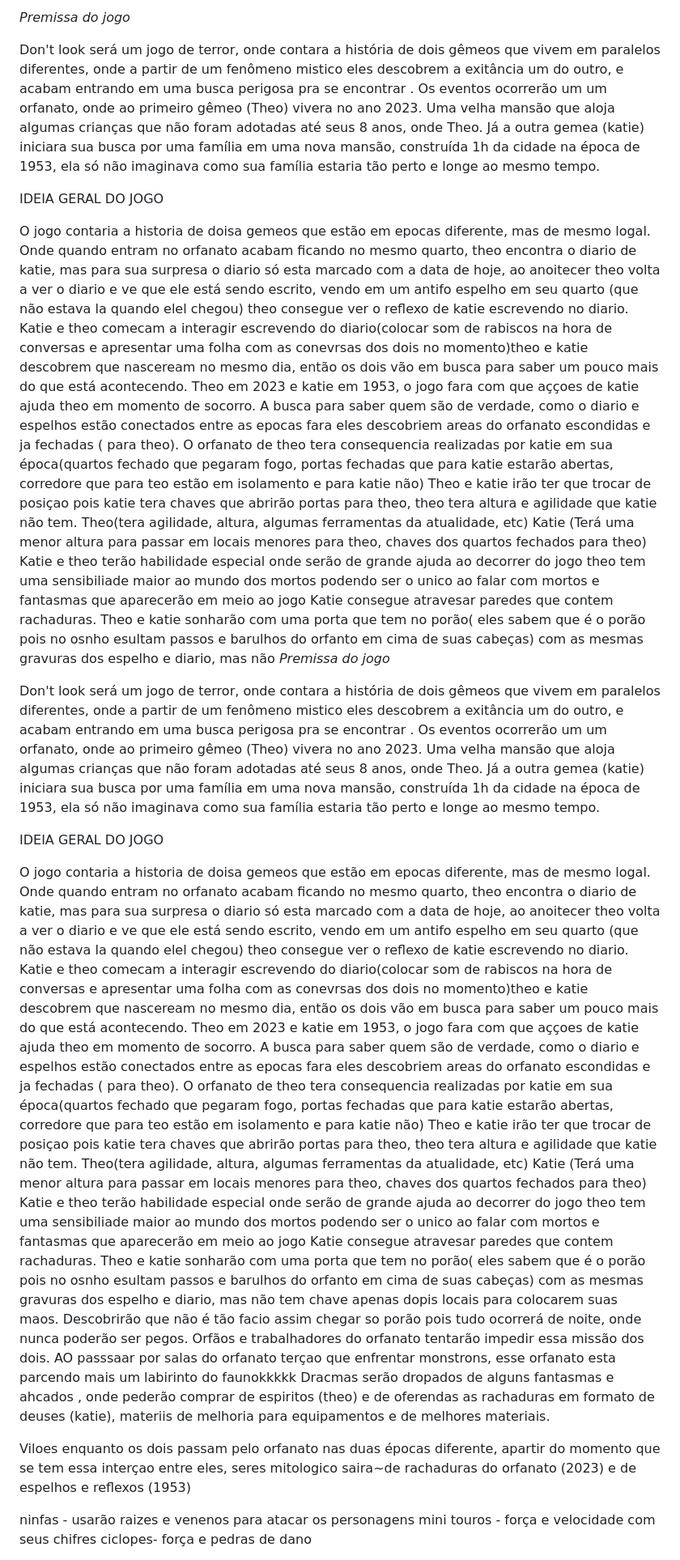
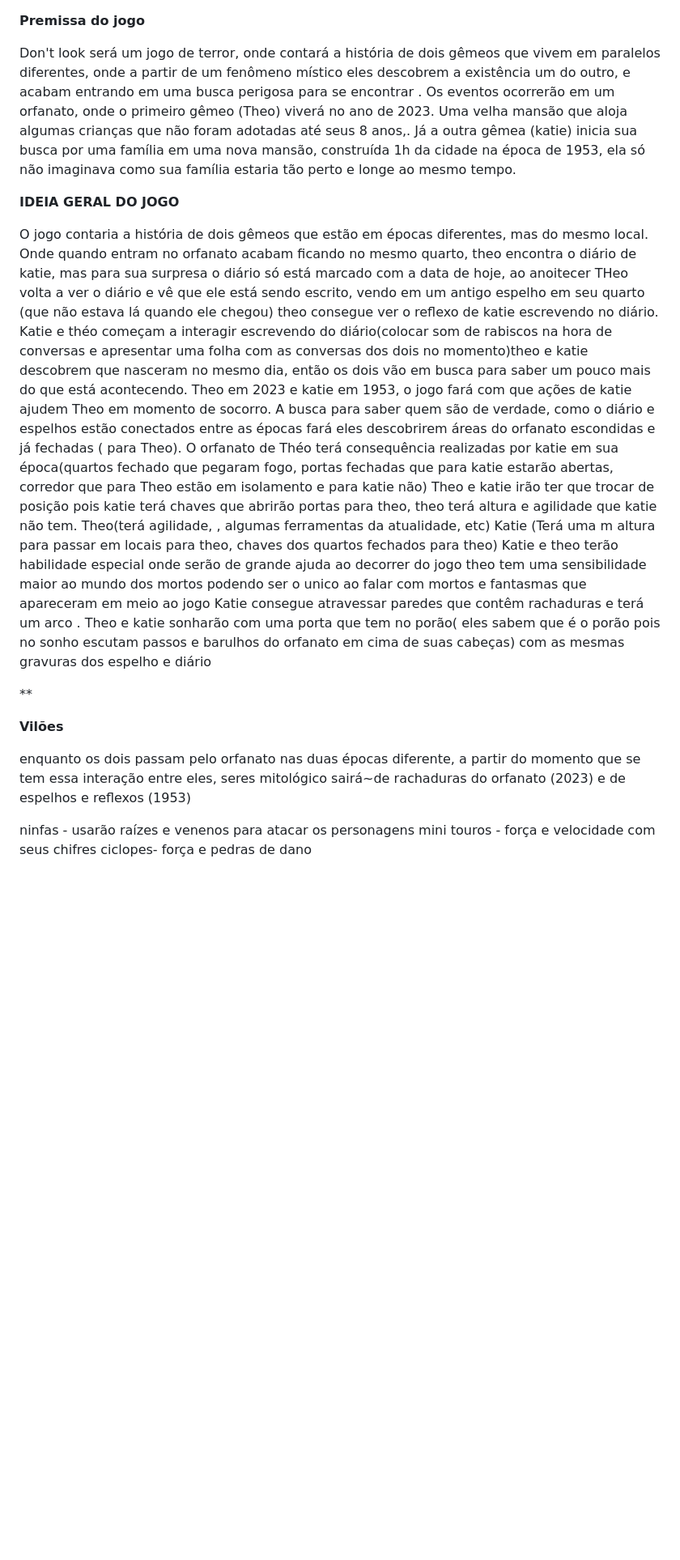
Before and after one commit to Higorass/Don-t-look, a Markdown page: README.md, the part around the change printed below. Shown: that part at 81% size. Rendered like a GitHub page; blank space fills up the shorter version.

Commit message:
Update README.md
Atualizei algumas coisas

```diff
--- a/README.md
+++ b/README.md
@@ -1,46 +1,46 @@
-*Premissa do jogo*
 
 
-Don't look será um jogo de terror, onde contara a história de dois gêmeos que vivem em paralelos diferentes, onde a partir de um fenômeno mistico eles descobrem a exitância um do outro, e acabam entrando em uma busca perigosa pra se encontrar .
-Os eventos ocorrerão um um orfanato, onde ao primeiro gêmeo (Theo) vivera no ano 2023. Uma velha mansão que aloja algumas crianças que não foram adotadas até seus 8 anos, onde Theo. Já a outra gemea (katie) iniciara sua busca por uma família em uma nova mansão, construída 1h da cidade na época de 1953, ela só não imaginava como sua família estaria tão perto e longe ao mesmo tempo.
-
-IDEIA GERAL DO JOGO
+**Premissa do jogo**
 
 
-O jogo contaria a historia de doisa gemeos que estão em epocas diferente, mas de mesmo  logal. Onde quando entram no orfanato acabam ficando no mesmo quarto, theo encontra o diario de katie, mas para sua surpresa o diario só esta marcado com a data de hoje, ao anoitecer theo volta a ver o diario e ve que ele está sendo escrito, vendo em um antifo espelho em seu quarto (que não estava la quando elel chegou) theo consegue ver o reflexo de katie escrevendo no diario.
-Katie e theo comecam a interagir escrevendo do diario(colocar som de rabiscos na hora de conversas e apresentar uma folha com as conevrsas dos dois no momento)theo e katie descobrem que nasceream no mesmo dia, então os dois vão em busca para saber um pouco mais do que está acontecendo. Theo em 2023 e katie em 1953, o jogo fara com que aççoes de katie ajuda theo em momento de socorro.
-A busca para saber quem são de verdade, como o diario e espelhos estão conectados entre as epocas fara eles descobriem areas do orfanato escondidas e ja fechadas ( para theo). O orfanato de theo tera consequencia realizadas por katie em sua época(quartos fechado que pegaram fogo, portas fechadas que para katie estarão abertas, corredore que para teo estão em isolamento e para katie não) Theo e katie irão ter que trocar de posiçao pois katie tera chaves que abrirão portas para theo, theo tera altura e agilidade que katie não tem.
-Theo(tera agilidade, altura, algumas ferramentas da atualidade, etc)
-Katie (Terá uma menor altura para passar em locais menores para theo, chaves dos quartos fechados para theo)
-Katie e theo terão habilidade especial onde serão de grande ajuda ao decorrer do jogo
-theo tem uma sensibiliade maior ao mundo dos mortos podendo ser o unico ao falar com mortos e fantasmas que aparecerão em meio ao jogo
-Katie consegue atravesar paredes que contem rachaduras.
-Theo e katie sonharão com uma porta que  tem no porão( eles sabem que é o porão pois no osnho esultam passos e barulhos do orfanto em cima de suas cabeças) com as mesmas gravuras dos espelho e diario, mas não *Premissa do jogo*
 
 
-Don't look será um jogo de terror, onde contara a história de dois gêmeos que vivem em paralelos diferentes, onde a partir de um fenômeno mistico eles descobrem a exitância um do outro, e acabam entrando em uma busca perigosa pra se encontrar .
-Os eventos ocorrerão um um orfanato, onde ao primeiro gêmeo (Theo) vivera no ano 2023. Uma velha mansão que aloja algumas crianças que não foram adotadas até seus 8 anos, onde Theo. Já a outra gemea (katie) iniciara sua busca por uma família em uma nova mansão, construída 1h da cidade na época de 1953, ela só não imaginava como sua família estaria tão perto e longe ao mesmo tempo.
-
-IDEIA GERAL DO JOGO
+Don't look será um jogo de terror, onde contará a história de dois gêmeos que vivem em paralelos diferentes, onde a partir de um fenômeno místico eles descobrem a existência um do outro, e acabam entrando em uma busca perigosa para se encontrar .
+Os eventos ocorrerão em um orfanato, onde o primeiro gêmeo (Theo) viverá no ano de 2023. Uma velha mansão que aloja algumas crianças que não foram adotadas até seus 8 anos,. Já a outra gêmea (katie) inicia sua busca por uma família em uma nova mansão, construída 1h da cidade na época de 1953, ela só não imaginava como sua família estaria tão perto e longe ao mesmo tempo.
 
 
-O jogo contaria a historia de doisa gemeos que estão em epocas diferente, mas de mesmo  logal. Onde quando entram no orfanato acabam ficando no mesmo quarto, theo encontra o diario de katie, mas para sua surpresa o diario só esta marcado com a data de hoje, ao anoitecer theo volta a ver o diario e ve que ele está sendo escrito, vendo em um antifo espelho em seu quarto (que não estava la quando elel chegou) theo consegue ver o reflexo de katie escrevendo no diario.
-Katie e theo comecam a interagir escrevendo do diario(colocar som de rabiscos na hora de conversas e apresentar uma folha com as conevrsas dos dois no momento)theo e katie descobrem que nasceream no mesmo dia, então os dois vão em busca para saber um pouco mais do que está acontecendo. Theo em 2023 e katie em 1953, o jogo fara com que aççoes de katie ajuda theo em momento de socorro.
-A busca para saber quem são de verdade, como o diario e espelhos estão conectados entre as epocas fara eles descobriem areas do orfanato escondidas e ja fechadas ( para theo). O orfanato de theo tera consequencia realizadas por katie em sua época(quartos fechado que pegaram fogo, portas fechadas que para katie estarão abertas, corredore que para teo estão em isolamento e para katie não) Theo e katie irão ter que trocar de posiçao pois katie tera chaves que abrirão portas para theo, theo tera altura e agilidade que katie não tem.
-Theo(tera agilidade, altura, algumas ferramentas da atualidade, etc)
-Katie (Terá uma menor altura para passar em locais menores para theo, chaves dos quartos fechados para theo)
+
+
+**IDEIA GERAL DO JOGO**
+
+
+
+
+O jogo contaria a história de dois gêmeos que estão em épocas diferentes, mas do mesmo  local. Onde quando entram no orfanato acabam ficando no mesmo quarto, theo encontra o diário de katie, mas para sua surpresa o diário só está marcado com a data de hoje, ao anoitecer THeo volta a ver o diário e vê que ele está sendo escrito, vendo em um antigo espelho em seu quarto (que não estava lá quando ele chegou) theo consegue ver o reflexo de katie escrevendo no diário.
+Katie e théo começam a interagir escrevendo do diário(colocar som de rabiscos na hora de conversas e apresentar uma folha com as conversas dos dois no momento)theo e katie descobrem que nasceram no mesmo dia, então os dois vão em busca para saber um pouco mais do que está acontecendo. Theo em 2023 e katie em 1953, o jogo fará com que ações de katie ajudem Theo em momento de socorro.
+A busca para saber quem são de verdade, como o diário e espelhos estão conectados entre as épocas fará eles descobrirem áreas do orfanato escondidas e já fechadas ( para Theo). O orfanato de Théo terá consequência realizadas por katie em sua época(quartos fechado que pegaram fogo, portas fechadas que para katie estarão abertas, corredor que para Theo estão em isolamento e para katie não) Theo e katie irão ter que trocar de posição pois katie terá chaves que abrirão portas para theo, theo terá altura e agilidade que katie não tem.
+Theo(terá agilidade, , algumas ferramentas da atualidade, etc)
+Katie (Terá uma m altura para passar em locais  para theo, chaves dos quartos fechados para theo)
 Katie e theo terão habilidade especial onde serão de grande ajuda ao decorrer do jogo
-theo tem uma sensibiliade maior ao mundo dos mortos podendo ser o unico ao falar com mortos e fantasmas que aparecerão em meio ao jogo
-Katie consegue atravesar paredes que contem rachaduras.
-Theo e katie sonharão com uma porta que  tem no porão( eles sabem que é o porão pois no osnho esultam passos e barulhos do orfanto em cima de suas cabeças) com as mesmas gravuras dos espelho e diario, mas não tem chave apenas dopis locais para colocarem suas maos. Descobrirão que não é tão facio assim chegar so porão pois tudo ocorrerá de noite, onde nunca poderão ser  pegos.
-Orfãos e trabalhadores do orfanato tentarão impedir essa missão dos dois.
-AO passsaar por salas do orfanato terçao que enfrentar monstrons, esse orfanato esta parcendo mais um labirinto do faunokkkkk
-Dracmas serão dropados de alguns fantasmas e ahcados , onde pederão comprar de espiritos (theo) e de oferendas as rachaduras em formato de deuses (katie), materiis de melhoria para equipamentos e de melhores materiais.
+theo tem uma sensibilidade maior ao mundo dos mortos podendo ser o unico ao falar com mortos e fantasmas que apareceram em meio ao jogo
+Katie consegue atravessar paredes que contêm rachaduras e terá um arco .
+Theo e katie sonharão com uma porta que  tem no porão( eles sabem que é o porão pois no sonho escutam passos e barulhos do orfanato em cima de suas cabeças) com as mesmas gravuras dos espelho e diário
 
-Viloes
-enquanto os dois passam pelo orfanato nas duas épocas diferente, apartir do momento que se tem essa interçao entre eles, seres mitologico saira~de rachaduras do orfanato (2023) e de espelhos e reflexos (1953)
 
-ninfas - usarão raizes e venenos para atacar os personagens
+**
+
+
+
+
+**Vilões**
+
+
+
+
+enquanto os dois passam pelo orfanato nas duas épocas diferente, a partir do momento que se tem essa interação entre eles, seres mitológico sairá~de rachaduras do orfanato (2023) e de espelhos e reflexos (1953)
+
+
+ninfas - usarão raízes e venenos para atacar os personagens
 mini touros - força e velocidade com seus chifres
 ciclopes- força e pedras de dano
 
```
Also changed, not shown: other parts of README.md (+59 -83 lines).
